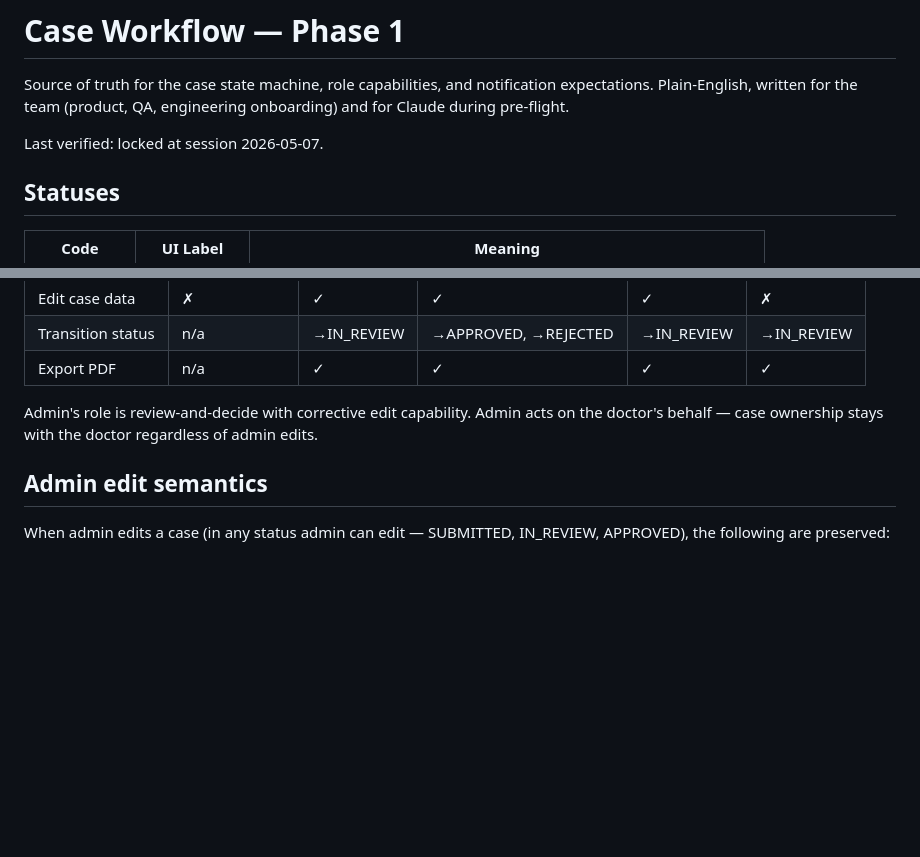
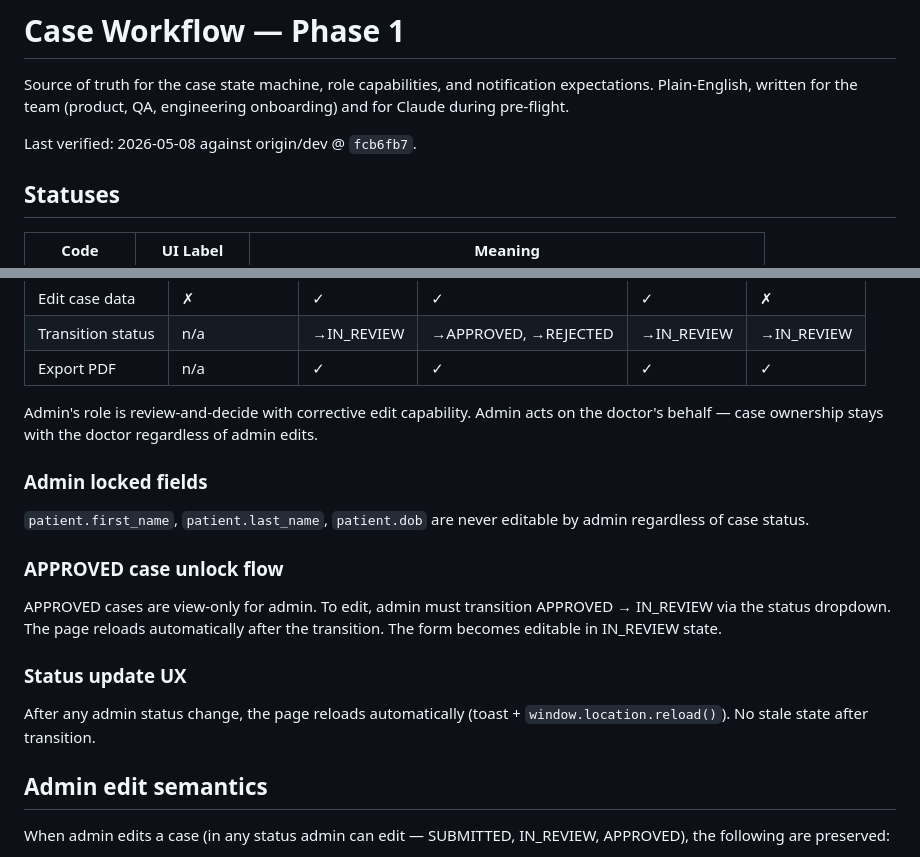
Before and after one commit to RaniBistu-itw/Ortho_Brain, a Markdown page: OrthoBrain/Docs/case-workflow.md, 2 parts joined by grey strips. Rendered like a GitHub page; blank space fills up the shorter version.

Commit message:
docs: locked fields + APPROVED unlock + status reload UX

```diff
--- a/OrthoBrain/Docs/case-workflow.md
+++ b/OrthoBrain/Docs/case-workflow.md
@@ -2,7 +2,7 @@
 
 Source of truth for the case state machine, role capabilities, and notification expectations. Plain-English, written for the team (product, QA, engineering onboarding) and for Claude during pre-flight.
 
-Last verified: locked at session 2026-05-07.
+Last verified: 2026-05-08 against origin/dev @ `fcb6fb7`.
 
 ## Statuses
 
@@ -81,6 +81,18 @@ Once submitted, the doctor cannot edit the case. There is no withdraw button, no
 
 Admin's role is review-and-decide with corrective edit capability. Admin acts on the doctor's behalf — case ownership stays with the doctor regardless of admin edits.
 
+### Admin locked fields
+
+`patient.first_name`, `patient.last_name`, `patient.dob` are never editable by admin regardless of case status.
+
+### APPROVED case unlock flow
+
+APPROVED cases are view-only for admin. To edit, admin must transition APPROVED → IN_REVIEW via the status dropdown. The page reloads automatically after the transition. The form becomes editable in IN_REVIEW state.
+
+### Status update UX
+
+After any admin status change, the page reloads automatically (toast + `window.location.reload()`). No stale state after transition.
+
 ## Admin edit semantics
 
 When admin edits a case (in any status admin can edit — SUBMITTED, IN_REVIEW, APPROVED), the following are preserved:
```
